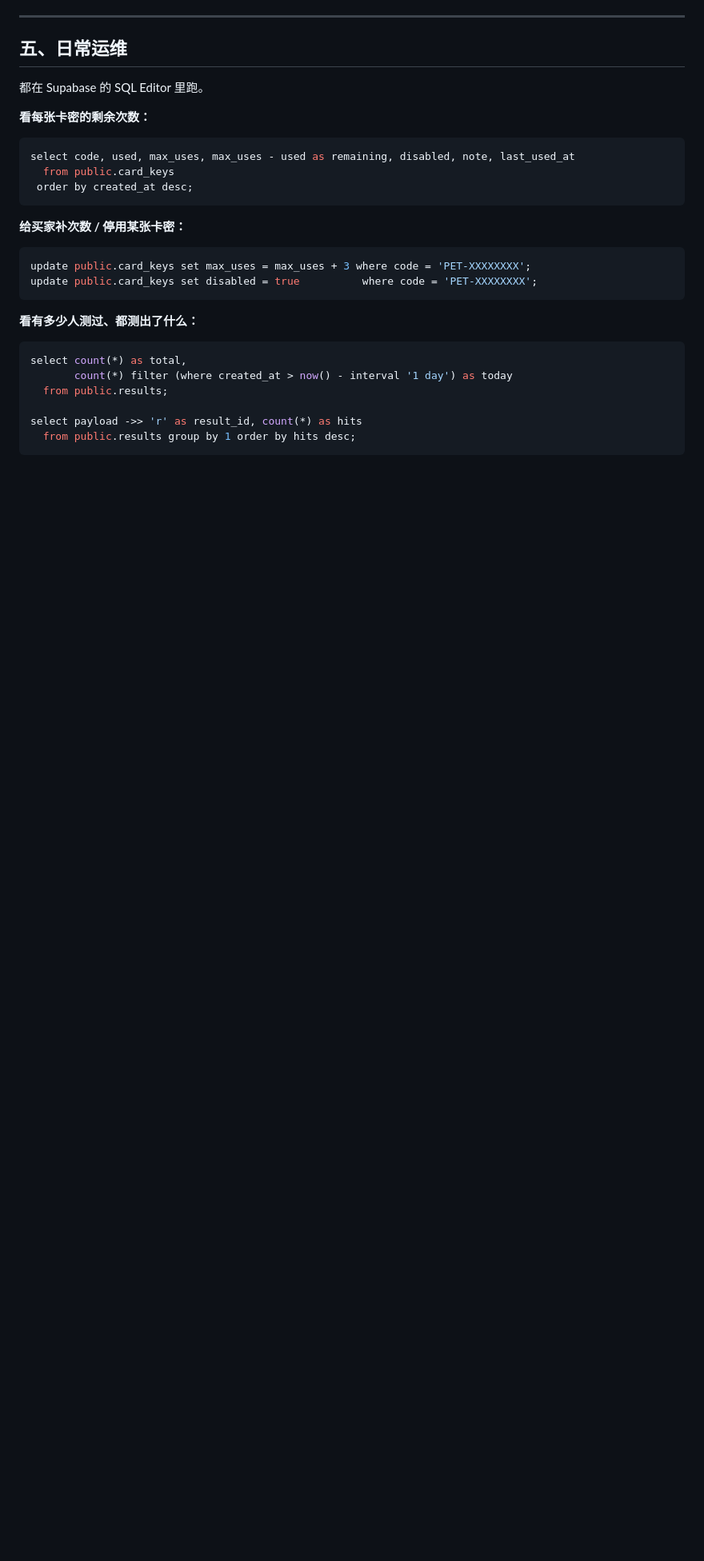
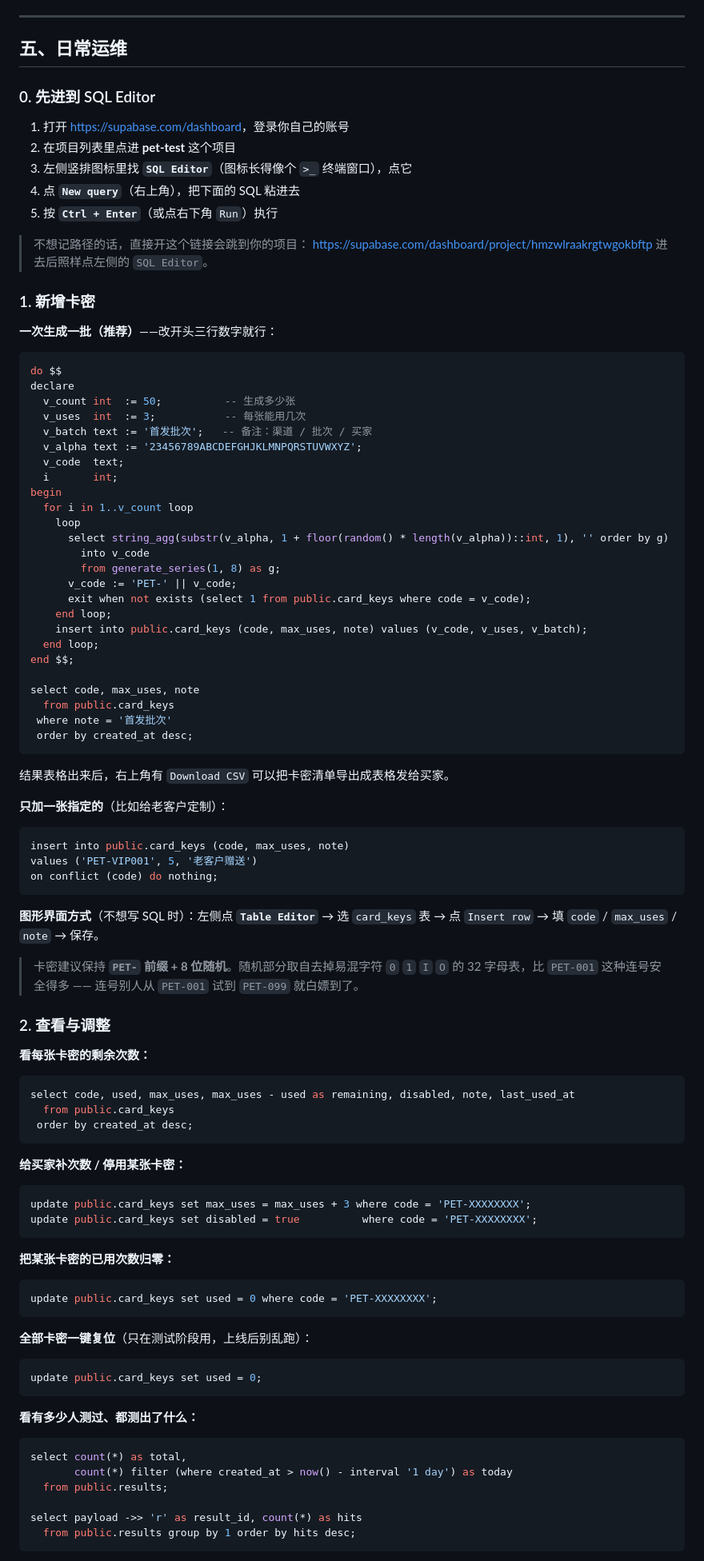
Before and after one commit to shanjie77/pet-test, a Markdown page: DEPLOY.md, the part around one of its changes. Shown at 80% size. Drawn GitHub-style; blank space fills up the shorter version.

Commit message:
DEPLOY.md 第五章重写：SQL Editor 点击路径、批量生成卡密的可配置 SQL、Table Editor 图形方式、连号卡密风险提示

````diff
--- a/DEPLOY.md
+++ b/DEPLOY.md
@@ -180,7 +180,67 @@ GitHub 会自动重新部署，1 分钟左右生效。**不需要**手动上传
 
 ## 五、日常运维
 
-都在 Supabase 的 SQL Editor 里跑。
+### 0. 先进到 SQL Editor
+
+1. 打开 <https://supabase.com/dashboard>，登录你自己的账号
+2. 在项目列表里点进 **pet-test** 这个项目
+3. 左侧竖排图标里找 **`SQL Editor`**（图标长得像个 `>_` 终端窗口），点它
+4. 点 **`New query`**（右上角），把下面的 SQL 粘进去
+5. 按 **`Ctrl + Enter`**（或点右下角 `Run`）执行
+
+> 不想记路径的话，直接开这个链接会跳到你的项目：
+> <https://supabase.com/dashboard/project/hmzwlraakrgtwgokbftp>
+> 进去后照样点左侧的 `SQL Editor`。
+
+### 1. 新增卡密
+
+**一次生成一批（推荐）**——改开头三行数字就行：
+
+```sql
+do $$
+declare
+  v_count int  := 50;          -- 生成多少张
+  v_uses  int  := 3;           -- 每张能用几次
+  v_batch text := '首发批次';   -- 备注：渠道 / 批次 / 买家
+  v_alpha text := '23456789ABCDEFGHJKLMNPQRSTUVWXYZ';
+  v_code  text;
+  i       int;
+begin
+  for i in 1..v_count loop
+    loop
+      select string_agg(substr(v_alpha, 1 + floor(random() * length(v_alpha))::int, 1), '' order by g)
+        into v_code
+        from generate_series(1, 8) as g;
+      v_code := 'PET-' || v_code;
+      exit when not exists (select 1 from public.card_keys where code = v_code);
+    end loop;
+    insert into public.card_keys (code, max_uses, note) values (v_code, v_uses, v_batch);
+  end loop;
+end $$;
+
+select code, max_uses, note
+  from public.card_keys
+ where note = '首发批次'
+ order by created_at desc;
+```
+
+结果表格出来后，右上角有 `Download CSV` 可以把卡密清单导出成表格发给买家。
+
+**只加一张指定的**（比如给老客户定制）：
+
+```sql
+insert into public.card_keys (code, max_uses, note)
+values ('PET-VIP001', 5, '老客户赠送')
+on conflict (code) do nothing;
+```
+
+**图形界面方式**（不想写 SQL 时）：左侧点 **`Table Editor`** → 选 `card_keys` 表 →
+点 `Insert row` → 填 `code` / `max_uses` / `note` → 保存。
+
+> 卡密建议保持 **`PET-` 前缀 + 8 位随机**。随机部分取自去掉易混字符 `0` `1` `I` `O`
+> 的 32 字母表，比 `PET-001` 这种连号安全得多 —— 连号别人从 `PET-001` 试到 `PET-099` 就白嫖到了。
+
+### 2. 查看与调整
 
 **看每张卡密的剩余次数：**
 
@@ -197,6 +257,18 @@ update public.card_keys set max_uses = max_uses + 3 where code = 'PET-XXXXXXXX';
 update public.card_keys set disabled = true          where code = 'PET-XXXXXXXX';
 ```
 
+**把某张卡密的已用次数归零：**
+
+```sql
+update public.card_keys set used = 0 where code = 'PET-XXXXXXXX';
+```
+
+**全部卡密一键复位**（只在测试阶段用，上线后别乱跑）：
+
+```sql
+update public.card_keys set used = 0;
+```
+
 **看有多少人测过、都测出了什么：**
 
 ```sql
````
Also changed, not shown: other parts of DEPLOY.md (+1 -27 lines).
